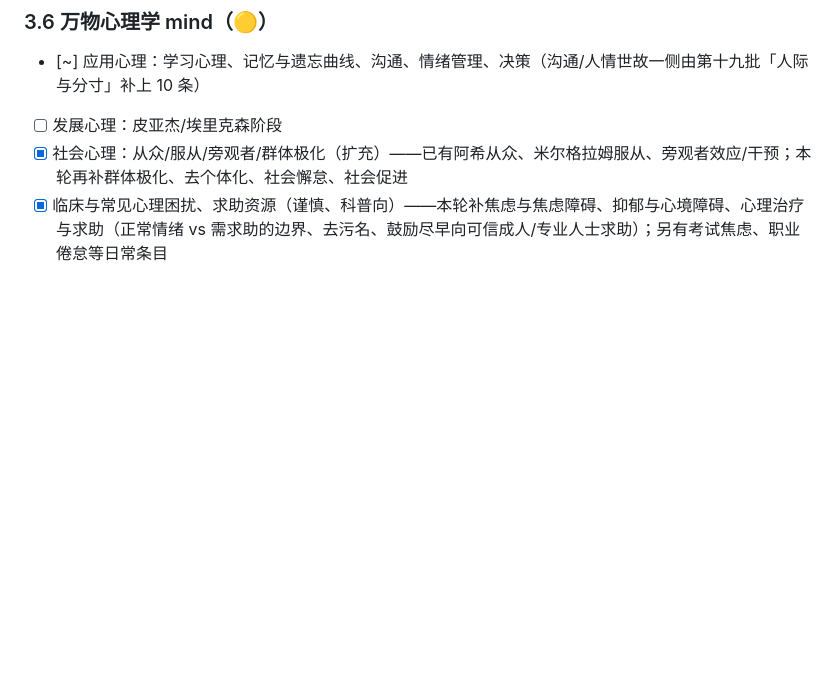
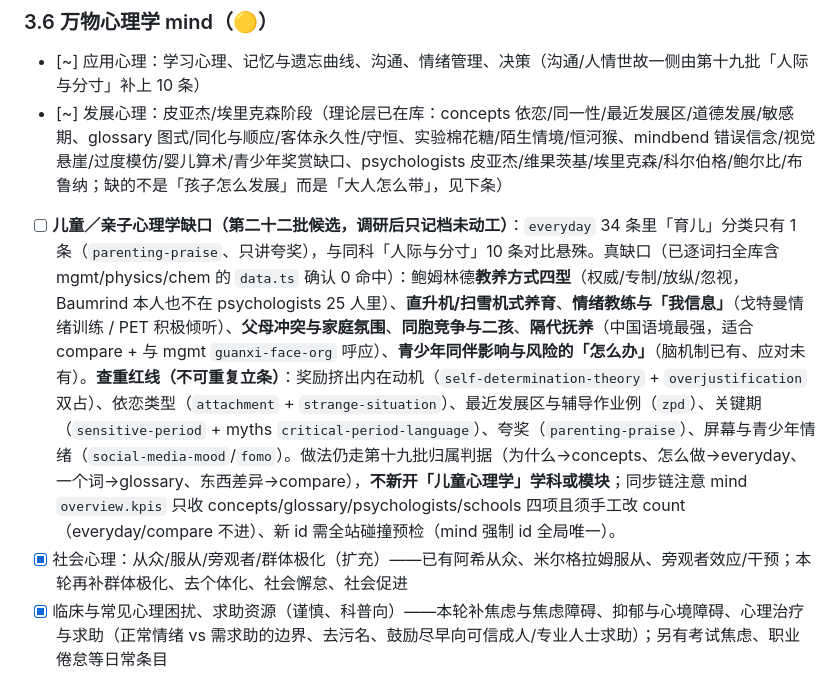
Before and after one commit to MinosIE/wanwu-hub, a Markdown page: docs/content-expansion.md, the part around the change. Rendered like a GitHub page; blank space fills up the shorter version.

Commit message:
docs(mind): 记档儿童／亲子心理学缺口（第二十二批候选，只记档未动工）
- docs/content-expansion.md §3.6：「发展心理」[ ]→[~] 并列明理论层已在库的具体条目，紧随新增儿童／亲子缺口条
- BACKLOG.md §3：同步该待办，末句注明本轮未改任何数据文件
- 真缺口（已逐词扫全库含 mgmt/physics/chem data.ts，0 命中）：鲍姆林德教养方式四型、直升机/扫雪机、情绪教练与「我信息」、父母冲突、同胞竞争、隔代抚养、青少年同伴风险的应对
- 查重红线：奖励挤出（SDT + overjustification 双占）、依恋类型、最近发展区、关键期、夸奖、屏幕与青少年情绪均已在库
- 口径：不新开「儿童心理学」学科或模块，仍走第十九批归属判据分流 concepts/everyday/glossary/compare
- public/mind-data/** 一个字节未改

```diff
--- a/docs/content-expansion.md
+++ b/docs/content-expansion.md
@@ -171,7 +171,8 @@
 ### 3.6 万物心理学 mind（🟡）
 
 - [~] 应用心理：学习心理、记忆与遗忘曲线、沟通、情绪管理、决策（沟通/人情世故一侧由第十九批「人际与分寸」补上 10 条）
-- [ ] 发展心理：皮亚杰/埃里克森阶段
+- [~] 发展心理：皮亚杰/埃里克森阶段（理论层已在库：concepts 依恋/同一性/最近发展区/道德发展/敏感期、glossary 图式/同化与顺应/客体永久性/守恒、实验棉花糖/陌生情境/恒河猴、mindbend 错误信念/视觉悬崖/过度模仿/婴儿算术/青少年奖赏缺口、psychologists 皮亚杰/维果茨基/埃里克森/科尔伯格/鲍尔比/布鲁纳；缺的不是「孩子怎么发展」而是「大人怎么带」，见下条）
+- [ ] **儿童／亲子心理学缺口（第二十二批候选，调研后只记档未动工）**：`everyday` 34 条里「育儿」分类只有 1 条（`parenting-praise`、只讲夸奖），与同科「人际与分寸」10 条对比悬殊。真缺口（已逐词扫全库含 mgmt/physics/chem 的 `data.ts` 确认 0 命中）：鲍姆林德**教养方式四型**（权威/专制/放纵/忽视，Baumrind 本人也不在 psychologists 25 人里）、**直升机/扫雪机式养育**、**情绪教练与「我信息」**（戈特曼情绪训练 / PET 积极倾听）、**父母冲突与家庭氛围**、**同胞竞争与二孩**、**隔代抚养**（中国语境最强，适合 compare + 与 mgmt `guanxi-face-org` 呼应）、**青少年同伴影响与风险的「怎么办」**（脑机制已有、应对未有）。**查重红线（不可重复立条）**：奖励挤出内在动机（`self-determination-theory` + `overjustification` 双占）、依恋类型（`attachment` + `strange-situation`）、最近发展区与辅导作业例（`zpd`）、关键期（`sensitive-period` + myths `critical-period-language`）、夸奖（`parenting-praise`）、屏幕与青少年情绪（`social-media-mood`/`fomo`）。做法仍走第十九批归属判据（为什么→concepts、怎么做→everyday、一个词→glossary、东西差异→compare），**不新开「儿童心理学」学科或模块**；同步链注意 mind `overview.kpis` 只收 concepts/glossary/psychologists/schools 四项且须手工改 count（everyday/compare 不进）、新 id 需全站碰撞预检（mind 强制 id 全局唯一）。
 - [x] 社会心理：从众/服从/旁观者/群体极化（扩充）——已有阿希从众、米尔格拉姆服从、旁观者效应/干预；本轮再补群体极化、去个体化、社会懈怠、社会促进
 - [x] 临床与常见心理困扰、求助资源（谨慎、科普向）——本轮补焦虑与焦虑障碍、抑郁与心境障碍、心理治疗与求助（正常情绪 vs 需求助的边界、去污名、鼓励尽早向可信成人/专业人士求助）；另有考试焦虑、职业倦怠等日常条目
 - [~] 主要流派（补）、心理学家（补到 15+）、经典实验（补到 20+）（心理学家 8→17；流派 8→10；偏差 12→14；实验 15→17）
```
Also changed, not shown: BACKLOG.md (+1 -0 lines).
